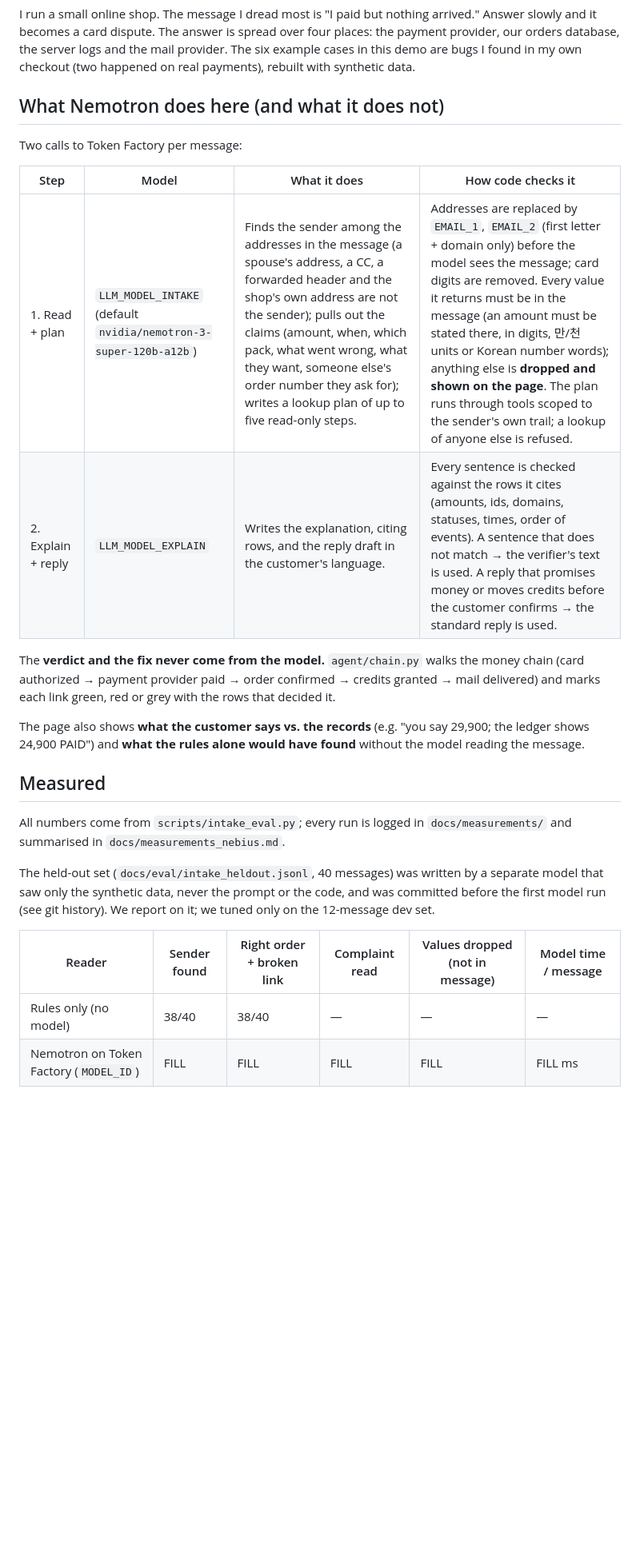
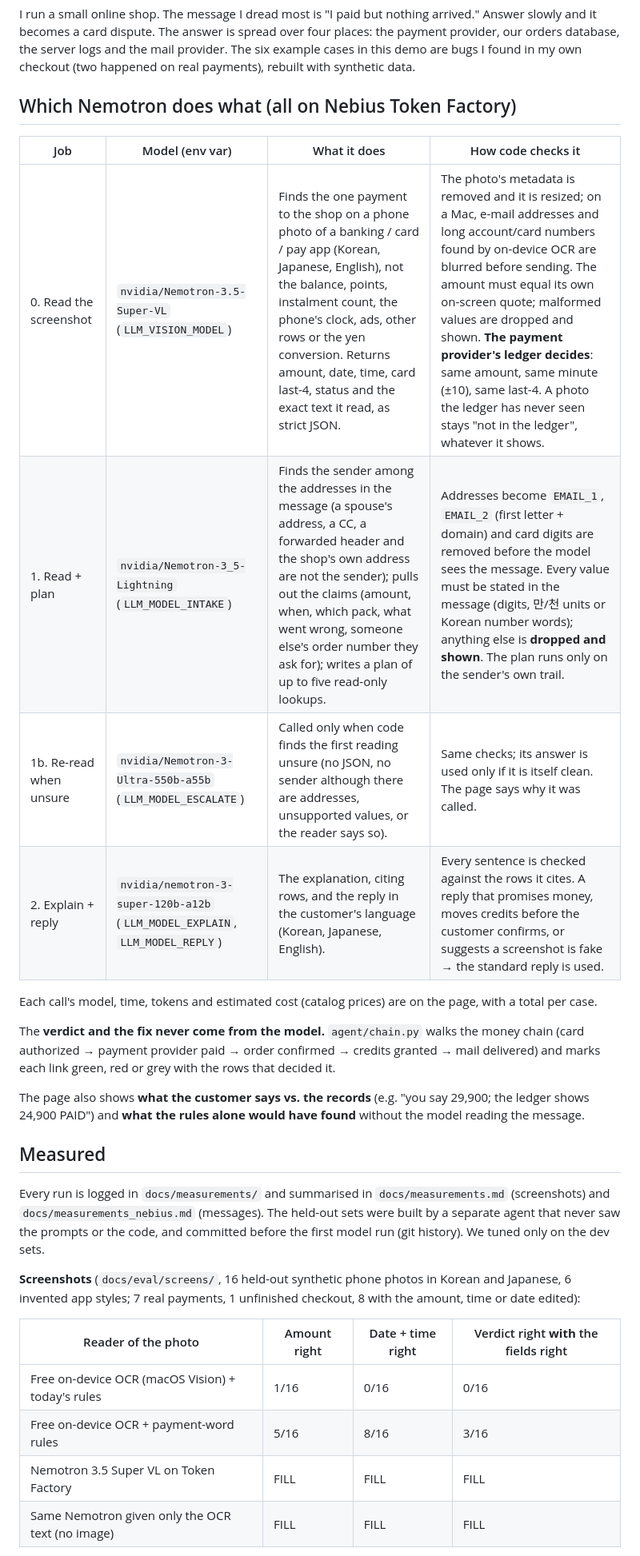
Before and after one commit to jejuolledev/paid-but-nothing-arrived-nebius, a Markdown page: README.md, the part around one of its changes. Shown at 80% size. GitHub-like rendering; blank space fills up the shorter version.

```diff
--- a/README.md
+++ b/README.md
@@ -25,25 +25,30 @@ Track: **Best Apps and Agents** · Team: MoaHub (solo, Korea) · License: MIT
 ## Why this exists
 I run a small online shop. The message I dread most is "I paid but nothing arrived." Answer slowly and it becomes a card dispute. The answer is spread over four places: the payment provider, our orders database, the server logs and the mail provider. The six example cases in this demo are bugs I found in my own checkout (two happened on real payments), rebuilt with synthetic data.
 
-## What Nemotron does here (and what it does not)
-Two calls to Token Factory per message:
+## Which Nemotron does what (all on Nebius Token Factory)
 
-| Step | Model | What it does | How code checks it |
+| Job | Model (env var) | What it does | How code checks it |
 |---|---|---|---|
-| 1. Read + plan | `LLM_MODEL_INTAKE` (default `nvidia/nemotron-3-super-120b-a12b`) | Finds the sender among the addresses in the message (a spouse's address, a CC, a forwarded header and the shop's own address are not the sender); pulls out the claims (amount, when, which pack, what went wrong, what they want, someone else's order number they ask for); writes a lookup plan of up to five read-only steps. | Addresses are replaced by `EMAIL_1`, `EMAIL_2` (first letter + domain only) before the model sees the message; card digits are removed. Every value it returns must be in the message (an amount must be stated there, in digits, 만/천 units or Korean number words); anything else is **dropped and shown on the page**. The plan runs through tools scoped to the sender's own trail; a lookup of anyone else is refused. |
-| 2. Explain + reply | `LLM_MODEL_EXPLAIN` | Writes the explanation, citing rows, and the reply draft in the customer's language. | Every sentence is checked against the rows it cites (amounts, ids, domains, statuses, times, order of events). A sentence that does not match → the verifier's text is used. A reply that promises money or moves credits before the customer confirms → the standard reply is used. |
+| 0. Read the screenshot | `nvidia/Nemotron-3.5-Super-VL` (`LLM_VISION_MODEL`) | Finds the one payment to the shop on a phone photo of a banking / card / pay app (Korean, Japanese, English), not the balance, points, instalment count, the phone's clock, ads, other rows or the yen conversion. Returns amount, date, time, card last-4, status and the exact text it read, as strict JSON. | The photo's metadata is removed and it is resized; on a Mac, e-mail addresses and long account/card numbers found by on-device OCR are blurred before sending. The amount must equal its own on-screen quote; malformed values are dropped and shown. **The payment provider's ledger decides**: same amount, same minute (±10), same last-4. A photo the ledger has never seen stays "not in the ledger", whatever it shows. |
+| 1. Read + plan | `nvidia/Nemotron-3_5-Lightning` (`LLM_MODEL_INTAKE`) | Finds the sender among the addresses in the message (a spouse's address, a CC, a forwarded header and the shop's own address are not the sender); pulls out the claims (amount, when, which pack, what went wrong, someone else's order number they ask for); writes a plan of up to five read-only lookups. | Addresses become `EMAIL_1`, `EMAIL_2` (first letter + domain) and card digits are removed before the model sees the message. Every value must be stated in the message (digits, 만/천 units or Korean number words); anything else is **dropped and shown**. The plan runs only on the sender's own trail. |
+| 1b. Re-read when unsure | `nvidia/Nemotron-3-Ultra-550b-a55b` (`LLM_MODEL_ESCALATE`) | Called only when code finds the first reading unsure (no JSON, no sender although there are addresses, unsupported values, or the reader says so). | Same checks; its answer is used only if it is itself clean. The page says why it was called. |
+| 2. Explain + reply | `nvidia/nemotron-3-super-120b-a12b` (`LLM_MODEL_EXPLAIN`, `LLM_MODEL_REPLY`) | The explanation, citing rows, and the reply in the customer's language (Korean, Japanese, English). | Every sentence is checked against the rows it cites. A reply that promises money, moves credits before the customer confirms, or suggests a screenshot is fake → the standard reply is used. |
+
+Each call's model, time, tokens and estimated cost (catalog prices) are on the page, with a total per case.
 
 The **verdict and the fix never come from the model.** `agent/chain.py` walks the money chain (card authorized → payment provider paid → order confirmed → credits granted → mail delivered) and marks each link green, red or grey with the rows that decided it.
 
 The page also shows **what the customer says vs. the records** (e.g. "you say 29,900; the ledger shows 24,900 PAID") and **what the rules alone would have found** without the model reading the message.
 
 ## Measured
-All numbers come from `scripts/intake_eval.py`; every run is logged in `docs/measurements/` and summarised in `docs/measurements_nebius.md`.
+Every run is logged in `docs/measurements/` and summarised in `docs/measurements.md` (screenshots) and `docs/measurements_nebius.md` (messages). The held-out sets were built by a separate agent that never saw the prompts or the code, and committed before the first model run (git history). We tuned only on the dev sets.
 
-The held-out set (`docs/eval/intake_heldout.jsonl`, 40 messages) was written by a separate model that saw only the synthetic data, never the prompt or the code, and was committed before the first model run (see git history). We report on it; we tuned only on the 12-message dev set.
+**Screenshots** (`docs/eval/screens/`, 16 held-out synthetic phone photos in Korean and Japanese, 6 invented app styles; 7 real payments, 1 unfinished checkout, 8 with the amount, time or date edited):
 
-| Reader | Sender found | Right order + broken link | Complaint read | Values dropped (not in message) | Model time / message |
-|---|---|---|---|---|---|
-| Rules only (no model) | 38/40 | 38/40 | — | — | — |
-| Nemotron on Token Factory (`MODEL_ID`) | FILL | FILL | FILL | FILL | FILL ms |
+| Reader of the photo | Amount right | Date + time right | Verdict right **with** the fields right |
+|---|---|---|---|
+| Free on-device OCR (macOS Vision) + today's rules | 1/16 | 0/16 | 0/16 |
+| Free on-device OCR + payment-word rules | 5/16 | 8/16 | 3/16 |
+| Nemotron 3.5 Super VL on Token Factory | FILL | FILL | FILL |
+| Same Nemotron given only the OCR text (no image) | FILL | FILL | FILL |
 
```
Also changed, not shown: other parts of README.md (+10 -3 lines), docs/feedback.md (+78 -49 lines), docs/submission_form.md (+23 -16 lines).
